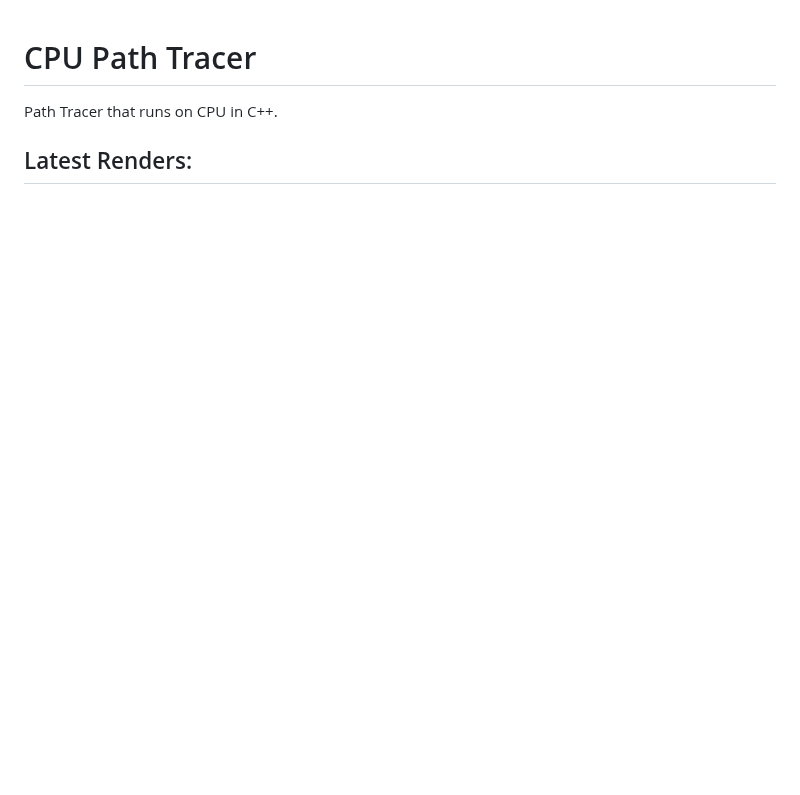
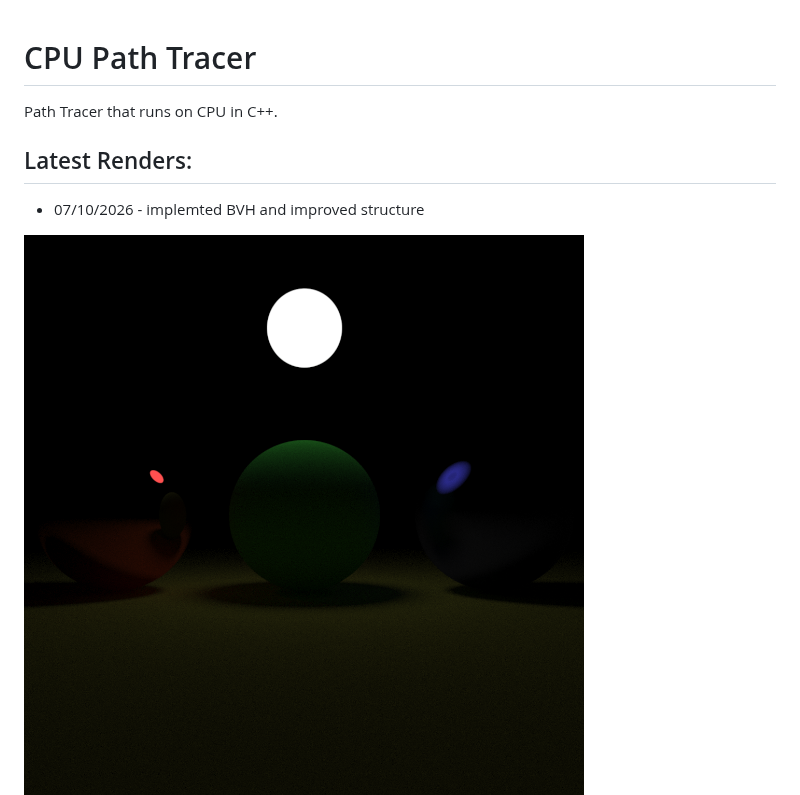
Before and after one commit to fahad-cpp/PathTracer, a Markdown page: README.md, the part around the change. Drawn GitHub-style; pictures changed too: renders/lightball.png (added); blank space fills up the shorter version.

Commit message:
Implement BVH & improve structure

```diff
--- a/README.md
+++ b/README.md
@@ -4,6 +4,9 @@ Path Tracer that runs on CPU in C++.
 
 
 ## Latest Renders:<br>
+- 07/10/2026 - implemted BVH and improved structure
+
+![LightBall](renders/lightball.png)<br>
 ![Glowing Ball](renders/glow.png)<br>
 ![Coloured Balls](renders/colored.png)<br>
 ![Reflective Ball](renders/reflective.png)
```
Also changed, not shown: 10 other files.
